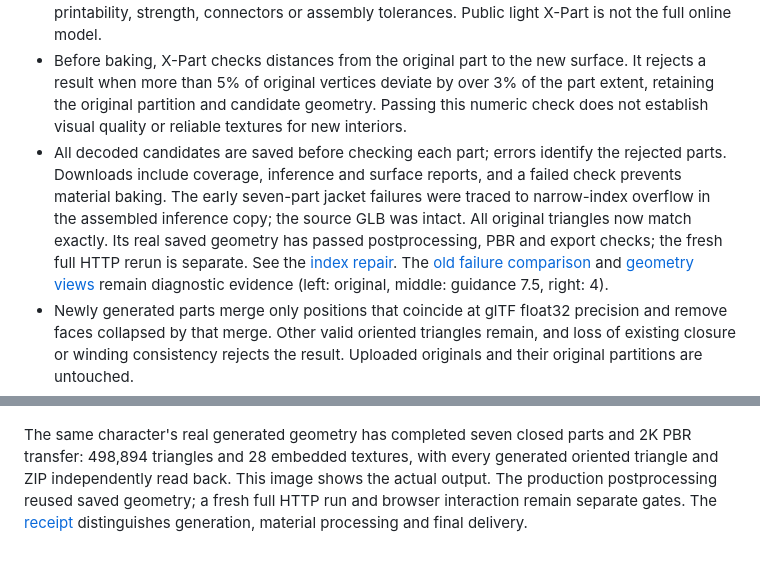
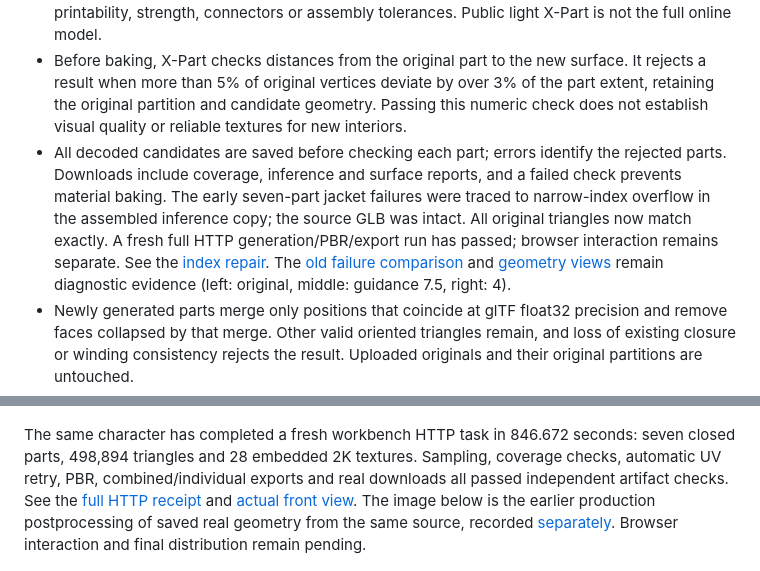
Before and after one commit to T8mars/Comfyui-Hi3d-T8, a Markdown page: docs/ASSET_STUDIO.md, 2 parts joined by grey strips. Drawn GitHub-style.

```diff
--- a/docs/ASSET_STUDIO.md
+++ b/docs/ASSET_STUDIO.md
@@ -41,7 +41,7 @@
 - Surface transfer handles base color, alpha, metallic, roughness, AO, normals and emission. It cannot create reliable textures for unseen interiors. Unsupported material extensions fail explicitly.
 - Surface segmentation does not guarantee closed parts. Closed geometry does not establish printability, strength, connectors or assembly tolerances. Public light X-Part is not the full online model.
 - Before baking, X-Part checks distances from the original part to the new surface. It rejects a result when more than 5% of original vertices deviate by over 3% of the part extent, retaining the original partition and candidate geometry. Passing this numeric check does not establish visual quality or reliable textures for new interiors.
-- All decoded candidates are saved before checking each part; errors identify the rejected parts. Downloads include coverage, inference and surface reports, and a failed check prevents material baking. The early seven-part jacket failures were traced to narrow-index overflow in the assembled inference copy; the source GLB was intact. All original triangles now match exactly. Its real saved geometry has passed postprocessing, PBR and export checks; the fresh full HTTP rerun is separate. See the [index repair](../validation/scene-index-width-0.6.0.json). The [old failure comparison](../validation/xpart-seven-part-0.6.0.json) and [geometry views](assets/xpart-jacket-comparison.png) remain diagnostic evidence (left: original, middle: guidance 7.5, right: 4).
+- All decoded candidates are saved before checking each part; errors identify the rejected parts. Downloads include coverage, inference and surface reports, and a failed check prevents material baking. The early seven-part jacket failures were traced to narrow-index overflow in the assembled inference copy; the source GLB was intact. All original triangles now match exactly. A fresh full HTTP generation/PBR/export run has passed; browser interaction remains separate. See the [index repair](../validation/scene-index-width-0.6.0.json). The [old failure comparison](../validation/xpart-seven-part-0.6.0.json) and [geometry views](assets/xpart-jacket-comparison.png) remain diagnostic evidence (left: original, middle: guidance 7.5, right: 4).
 - Newly generated parts merge only positions that coincide at glTF float32 precision and remove faces collapsed by that merge. Other valid oriented triangles remain, and loss of existing closure or winding consistency rejects the result. Uploaded originals and their original partitions are untouched.
 - The original partition GLB and ZIP are published before completion starts. Downloads lists saved files even after failure or cancellation, without waiting for the 3D preview. Select `original-segmentation.glb` from model sources to edit it again; its hash-matched part metadata remains separate from the reconstructed output.
 - Editing, rigging and motion processing retain reconstruction provenance and verified original-partition attachments. Reconstruction history does not guarantee that a newly edited cut is closed; inspect each part's current boundary report.
@@ -77,7 +77,7 @@ P3-SAM detected ten original-surface parts. The view below shows seven parts aft
 
 ![Seven parts retaining their original PBR](assets/courier-parts.png)
 
-The same character's real generated geometry has completed seven closed parts and 2K PBR transfer: 498,894 triangles and 28 embedded textures, with every generated oriented triangle and ZIP independently read back. This image shows the actual output. The production postprocessing reused saved geometry; a fresh full HTTP run and browser interaction remain separate gates. The [receipt](../validation/xpart-courier-0.6.0.json) distinguishes generation, material processing and final delivery.
+The same character has completed a fresh workbench HTTP task in 846.672 seconds: seven closed parts, 498,894 triangles and 28 embedded 2K textures. Sampling, coverage checks, automatic UV retry, PBR, combined/individual exports and real downloads all passed independent artifact checks. See the [full HTTP receipt](../validation/xpart-courier-http-0.6.0.json) and [actual front view](assets/courier-completed-http.png). The image below is the earlier production postprocessing of saved real geometry from the same source, recorded [separately](../validation/xpart-courier-0.6.0.json). Browser interaction and final distribution remain pending.
 
 ![Actual PBR output of seven closed parts](assets/courier-completed-parts.png)
 
```
Also changed, not shown: docs/ASSET_STUDIO.zh-CN.md (+2 -2 lines), roadmap.md (+2 -1 lines), docs/assets/courier-completed-http.png (added), 3 other files.
